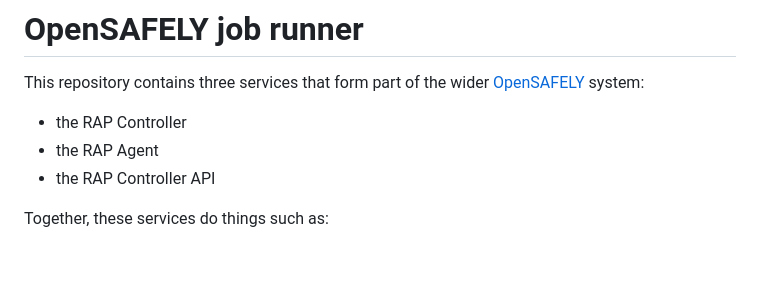
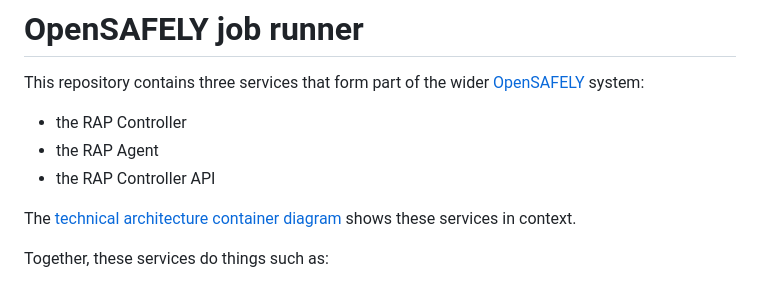
Before and after one commit to opensafely-core/job-runner, a Markdown page: README.md, the part around the change. Rendered like a GitHub page; blank space fills up the shorter version.

Commit message:
Add link to container diagram

```diff
--- a/README.md
+++ b/README.md
@@ -4,6 +4,8 @@ This repository contains three services that form part of the wider [OpenSAFELY]
 * the RAP Controller
 * the RAP Agent
 * the RAP Controller API
+
+The [technical architecture container diagram](https://docs.opensafely.org/technical-architecture/#container-diagram) shows these services in context.
 
 Together, these services do things such as:
  * the task of checking out an OpenSAFELY study repo;
```
